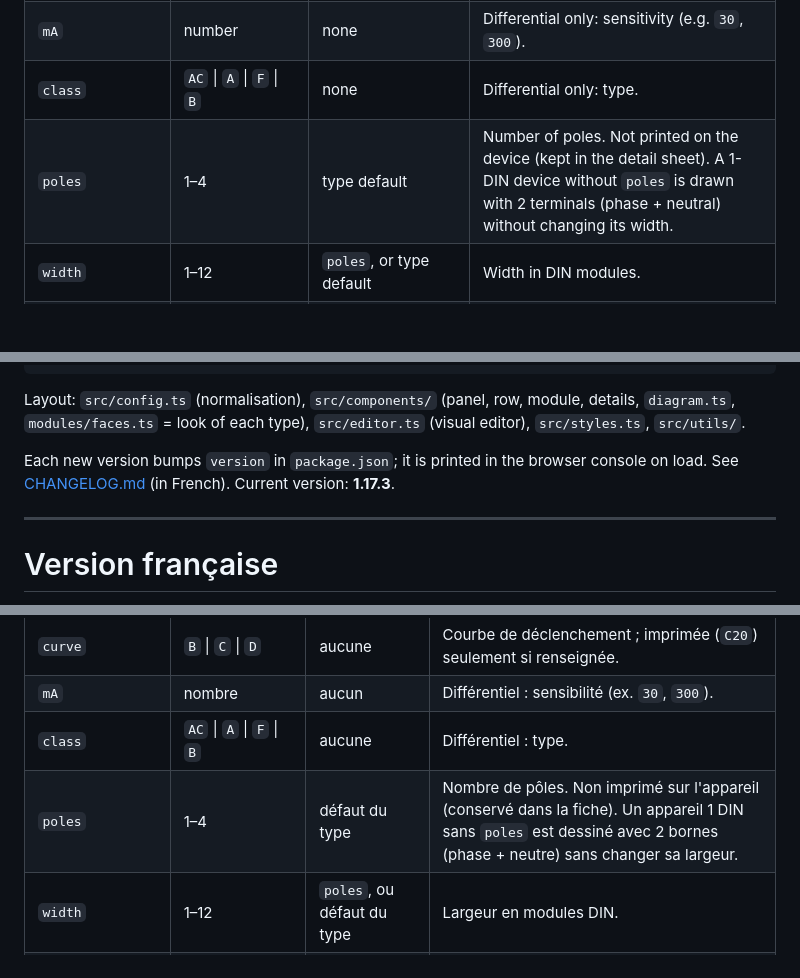
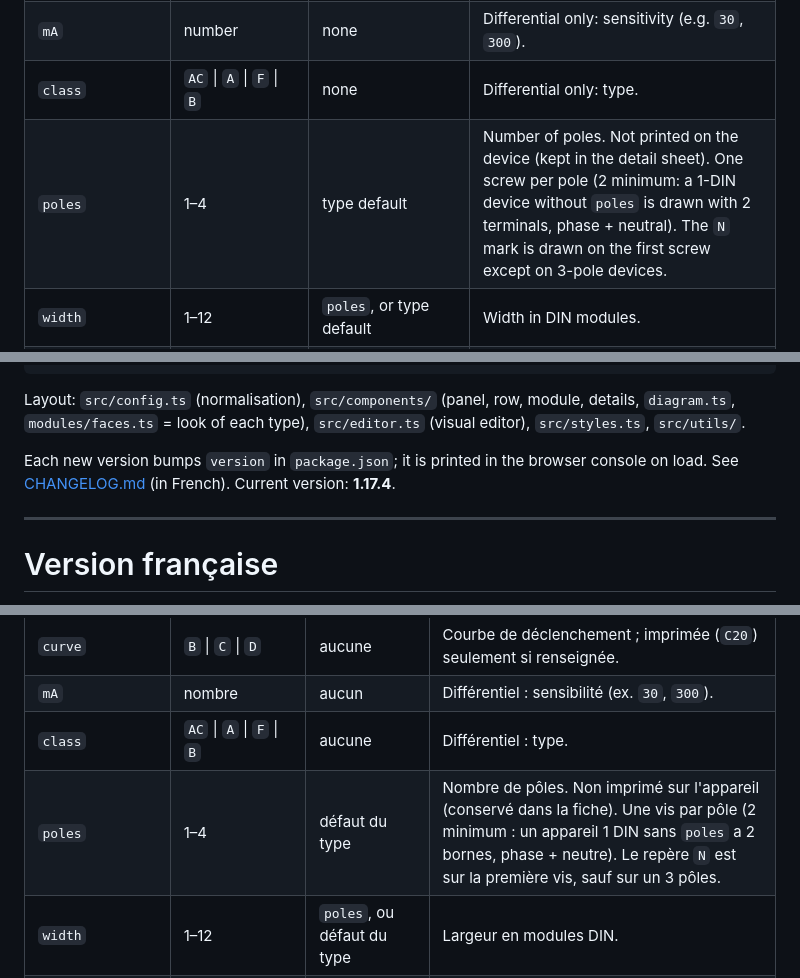
Before and after one commit to freddye83/din-panel-card, a Markdown page: README.md, 3 parts joined by grey strips. Rendered like a GitHub page; blank space fills up the shorter version.

```diff
--- a/README.md
+++ b/README.md
@@ -155,7 +155,7 @@ In the diagram, the line of each differential reads **`[differential id]  row la
 | `curve` | `B` \| `C` \| `D` | none | Trip curve; printed (`C20`) only when set. |
 | `mA` | number | none | Differential only: sensitivity (e.g. `30`, `300`). |
 | `class` | `AC` \| `A` \| `F` \| `B` | none | Differential only: type. |
-| `poles` | 1–4 | type default | Number of poles. Not printed on the device (kept in the detail sheet). A 1-DIN device without `poles` is drawn with 2 terminals (phase + neutral) without changing its width. |
+| `poles` | 1–4 | type default | Number of poles. Not printed on the device (kept in the detail sheet). One screw per pole (2 minimum: a 1-DIN device without `poles` is drawn with 2 terminals, phase + neutral). The `N` mark is drawn on the first screw except on 3-pole devices. |
 | `width` | 1–12 | `poles`, or type default | Width in DIN modules. |
 | `usage` | `power` \| `socket` \| `light` \| `other` | `other` | Breakers: colours the nameplate stripe and sets the default icon. |
 | `phases` | list | row phases | e.g. `[L1]`, `[L1, L2, L3]`. A breaker on 3 phases defaults to 3 poles. |
@@ -238,7 +238,7 @@ npm run regress   # jsdom regression assertions (diagram, remembered view, langu
 
 Layout: `src/config.ts` (normalisation), `src/components/` (panel, row, module, details, `diagram.ts`, `modules/faces.ts` = look of each type), `src/editor.ts` (visual editor), `src/styles.ts`, `src/utils/`.
 
-Each new version bumps `version` in `package.json`; it is printed in the browser console on load. See [CHANGELOG.md](CHANGELOG.md) (in French). Current version: **1.17.3**.
+Each new version bumps `version` in `package.json`; it is printed in the browser console on load. See [CHANGELOG.md](CHANGELOG.md) (in French). Current version: **1.17.4**.
 
 ---
 
@@ -379,7 +379,7 @@ Dans le schéma, la ligne de chaque différentiel s'écrit **`[id du différenti
 | `curve` | `B` \| `C` \| `D` | aucune | Courbe de déclenchement ; imprimée (`C20`) seulement si renseignée. |
 | `mA` | nombre | aucun | Différentiel : sensibilité (ex. `30`, `300`). |
 | `class` | `AC` \| `A` \| `F` \| `B` | aucune | Différentiel : type. |
-| `poles` | 1–4 | défaut du type | Nombre de pôles. Non imprimé sur l'appareil (conservé dans la fiche). Un appareil 1 DIN sans `poles` est dessiné avec 2 bornes (phase + neutre) sans changer sa largeur. |
+| `poles` | 1–4 | défaut du type | Nombre de pôles. Non imprimé sur l'appareil (conservé dans la fiche). Une vis par pôle (2 minimum : un appareil 1 DIN sans `poles` a 2 bornes, phase + neutre). Le repère `N` est sur la première vis, sauf sur un 3 pôles. |
 | `width` | 1–12 | `poles`, ou défaut du type | Largeur en modules DIN. |
 | `usage` | `power` \| `socket` \| `light` \| `other` | `other` | Disjoncteurs : colore le liseré de la plaquette et fixe l'icône par défaut. |
 | `phases` | liste | phases de la rangée | ex. `[L1]`, `[L1, L2, L3]`. Un disjoncteur sur 3 phases a 3 pôles par défaut. |
```
Also changed, not shown: other parts of README.md (+1 -1 lines), CHANGELOG.md (+3 -0 lines), CLAUDE.md (+1 -1 lines), docs/modules-relais-alim.png, docs/vue-tableau-arrivee.png, docs/vue-tableau-rangees.png, 4 other files.
